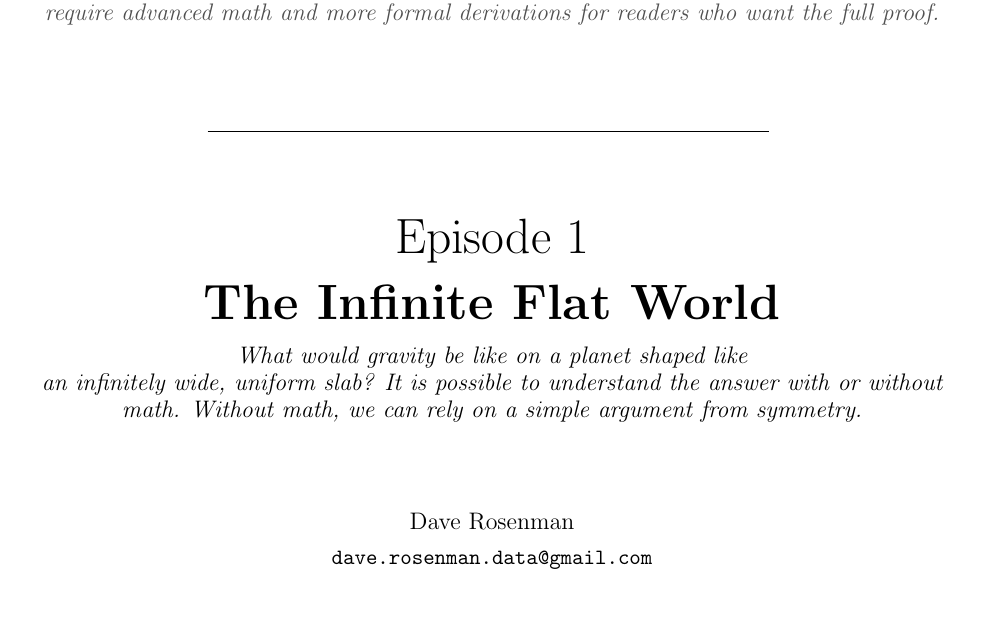
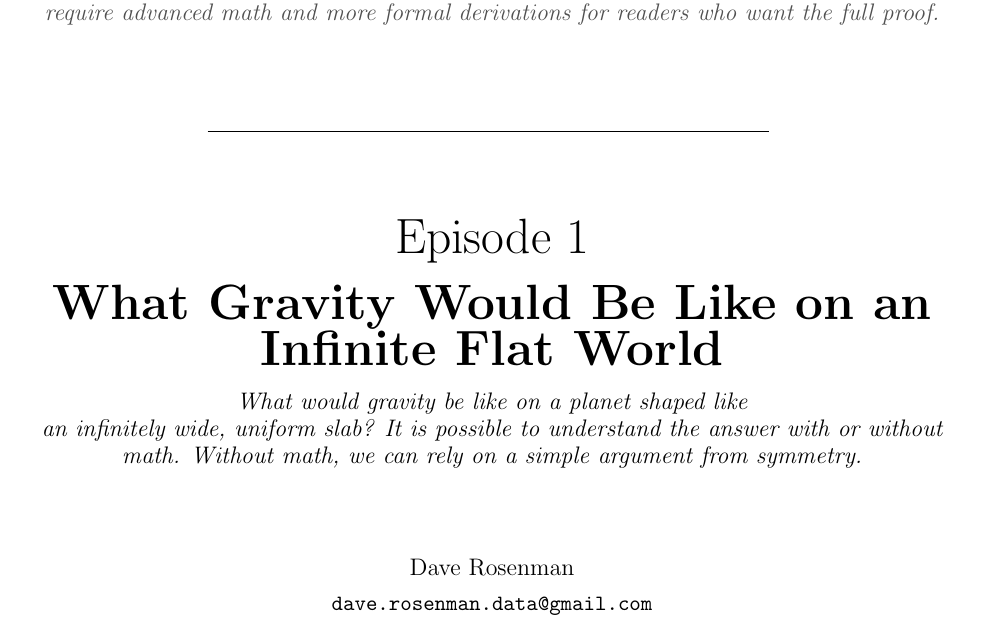
Before and after one commit to DRosenman/advanced-experimental-physics, a LaTeX document (infinite-flat-earth.tex): part of page 1 of 9 before the commit and part of page 1 of 10 after it, cut so that both start at the same text. Compiled offline with pdfLaTeX.

Commit message:
changed article title

```diff
--- a/infinite-flat-earth.tex
+++ b/infinite-flat-earth.tex
@@ -59,7 +59,7 @@
 
 \vspace{10pt}
 
-{\fontsize{28}{34}\selectfont\bfseries The Infinite Flat World}
+{\fontsize{28}{34}\selectfont\bfseries What Gravity Would Be Like on an Infinite Flat World}
 
 \vspace{8pt}
 {\large\textit{What would gravity be like on a planet shaped like\\an infinitely wide, uniform slab? It is possible to understand the answer with or without math. Without math, we can rely on a simple argument from symmetry.}}
```
Also changed, not shown: infinite-flat-earth.pdf.
